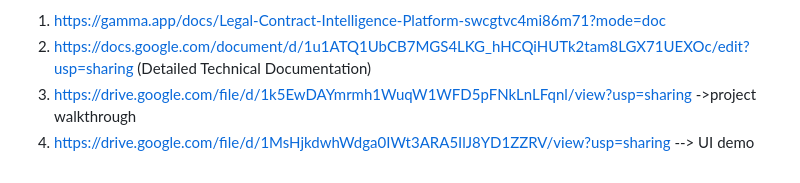
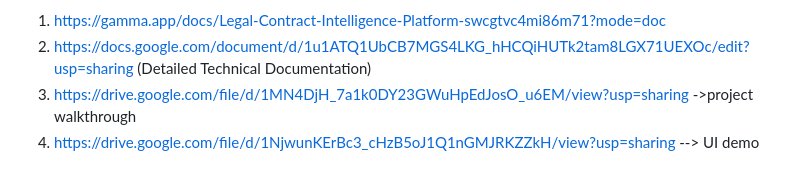
Before and after one commit to Sowmya-BH/LegalAssistantWithEval, a Markdown page: README.md, the part around the change. Drawn GitHub-style.

Commit message:
Update project deliverables links in README

```diff
--- a/README.md
+++ b/README.md
@@ -212,5 +212,5 @@ pytest
 Project Deliverables:
 1. https://gamma.app/docs/Legal-Contract-Intelligence-Platform-swcgtvc4mi86m71?mode=doc
 2. https://docs.google.com/document/d/1u1ATQ1UbCB7MGS4LKG_hHCQiHUTk2tam8LGX71UEXOc/edit?usp=sharing (Detailed Technical Documentation)
-3. https://drive.google.com/file/d/1k5EwDAYmrmh1WuqW1WFD5pFNkLnLFqnl/view?usp=sharing ->project walkthrough
-4. https://drive.google.com/file/d/1MsHjkdwhWdga0IWt3ARA5IlJ8YD1ZZRV/view?usp=sharing --> UI demo
+3. https://drive.google.com/file/d/1MN4DjH_7a1k0DY23GWuHpEdJosO_u6EM/view?usp=sharing ->project walkthrough
+4. https://drive.google.com/file/d/1NjwunKErBc3_cHzB5oJ1Q1nGMJRKZZkH/view?usp=sharing --> UI demo
```
